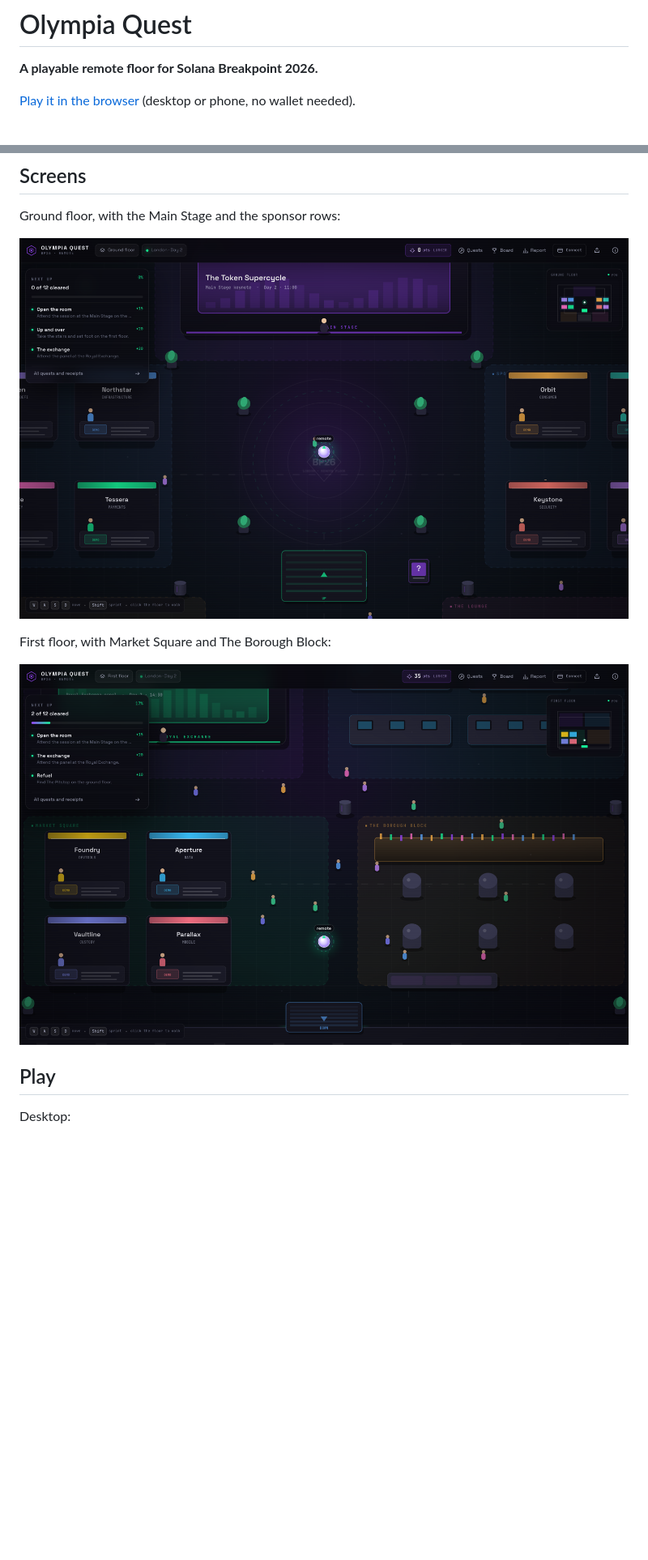
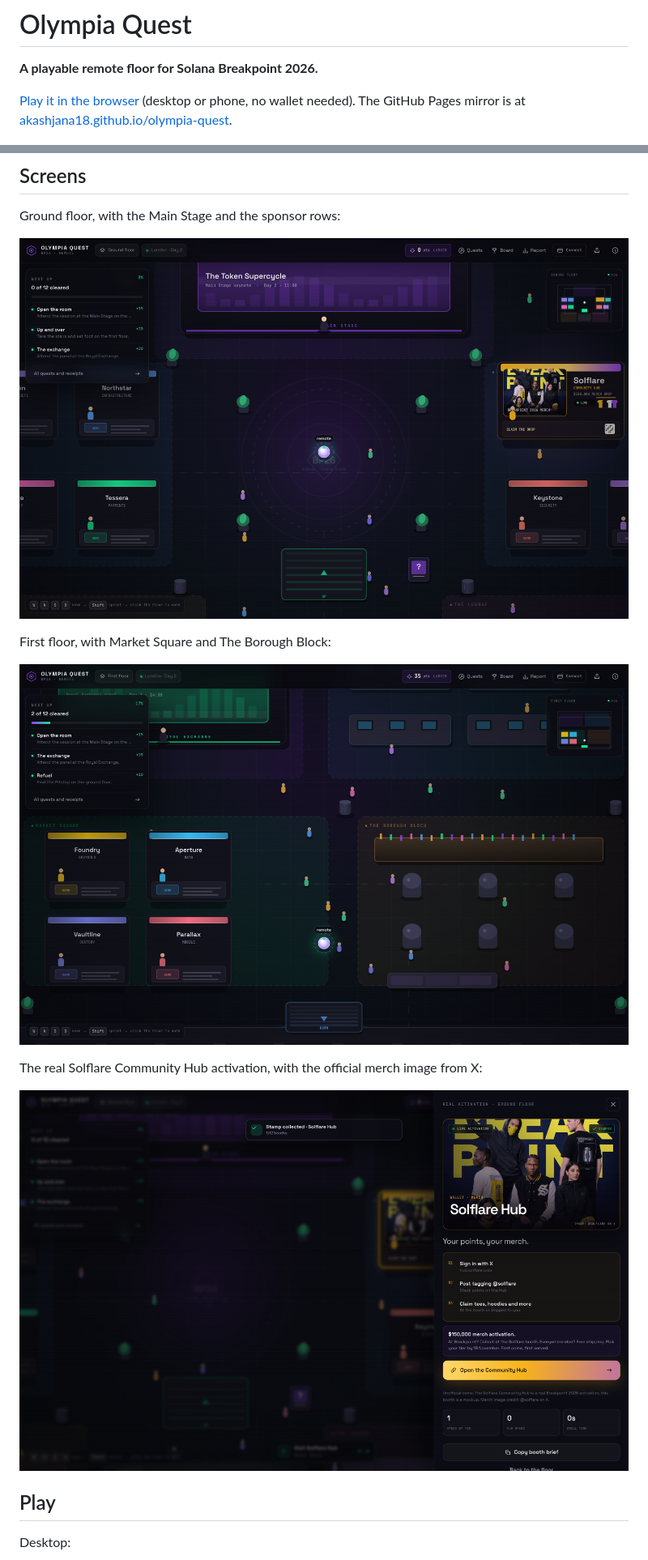
Before and after one commit to AkashJana18/olympia-quest, a Markdown page: README.md, 2 parts joined by grey strips. Shown at 81% size. GitHub-like rendering; pictures changed too: docs/first-floor.png, docs/solflare-hub.png (added), docs/world.png; blank space fills up the shorter version.

Commit message:
feat: add the solflare community hub activation with official merch art

```diff
--- a/README.md
+++ b/README.md
@@ -2,7 +2,7 @@
 
 **A playable remote floor for Solana Breakpoint 2026.**
 
-[Play it in the browser](https://akashjana18.github.io/olympia-quest/) (desktop or phone, no wallet needed).
+[Play it in the browser](https://breakpoint26.solanaconsensuslab.com/) (desktop or phone, no wallet needed). The GitHub Pages mirror is at [akashjana18.github.io/olympia-quest](https://akashjana18.github.io/olympia-quest/).
 
 ![Olympia Quest](public/og.png)
 
@@ -30,6 +31,10 @@ Ground floor, with the Main Stage and the sponsor rows:
 First floor, with Market Square and The Borough Block:
 
 ![First floor](docs/first-floor.png)
+
+The real Solflare Community Hub activation, with the official merch image from X:
+
+![Solflare Hub](docs/solflare-hub.png)
 
 ## Play
 
```
Also changed, not shown: other parts of README.md (+15 -3 lines), 13 other files.
